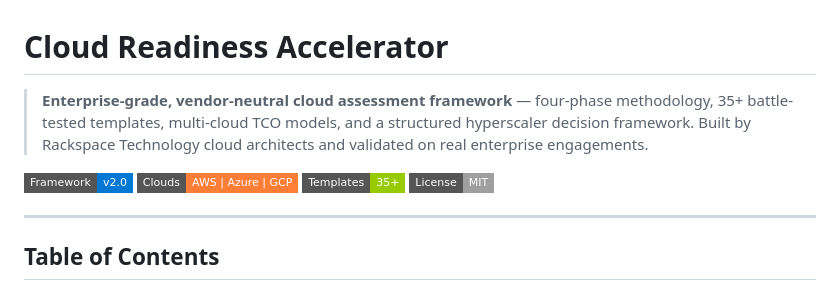
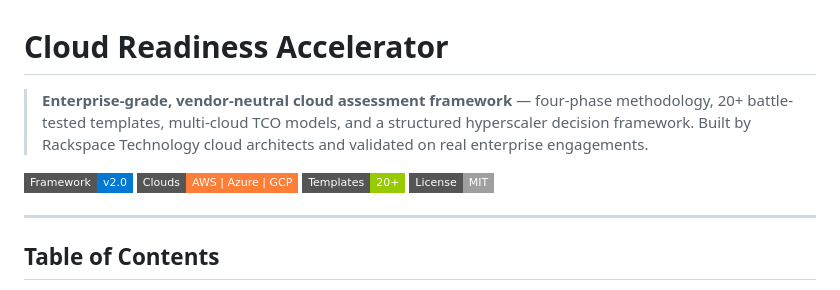
Before and after one commit to upendra25312/Cloud-Readiness-accelearator, a Markdown page: README.md, the part around the change. Drawn GitHub-style; badges without logos.

Commit message:
Fix template count claim: 35+ -> 20+ (actual count is 27)
Audited the Templates/ folder - confirmed 27 files across 5 sections.
20+ is the accurate safe-floor claim.

Co-Authored-By: Claude Sonnet 4.6 <noreply@anthropic.com>

```diff
--- a/README.md
+++ b/README.md
@@ -1,10 +1,10 @@
 # Cloud Readiness Accelerator
 
-> **Enterprise-grade, vendor-neutral cloud assessment framework** — four-phase methodology, 35+ battle-tested templates, multi-cloud TCO models, and a structured hyperscaler decision framework. Built by Rackspace Technology cloud architects and validated on real enterprise engagements.
+> **Enterprise-grade, vendor-neutral cloud assessment framework** — four-phase methodology, 20+ battle-tested templates, multi-cloud TCO models, and a structured hyperscaler decision framework. Built by Rackspace Technology cloud architects and validated on real enterprise engagements.
 
 [![Framework Version](https://img.shields.io/badge/Framework-v2.0-0078D4?style=flat-square)](./Templates)
 [![Hyperscalers](https://img.shields.io/badge/Clouds-AWS%20%7C%20Azure%20%7C%20GCP-orange?style=flat-square)](#supported-hyperscalers)
-[![Templates](https://img.shields.io/badge/Templates-35%2B-green?style=flat-square)](./Templates)
+[![Templates](https://img.shields.io/badge/Templates-20%2B-green?style=flat-square)](./Templates)
 [![License](https://img.shields.io/badge/License-MIT-lightgrey?style=flat-square)](./LICENSE)
 
 ---
```
